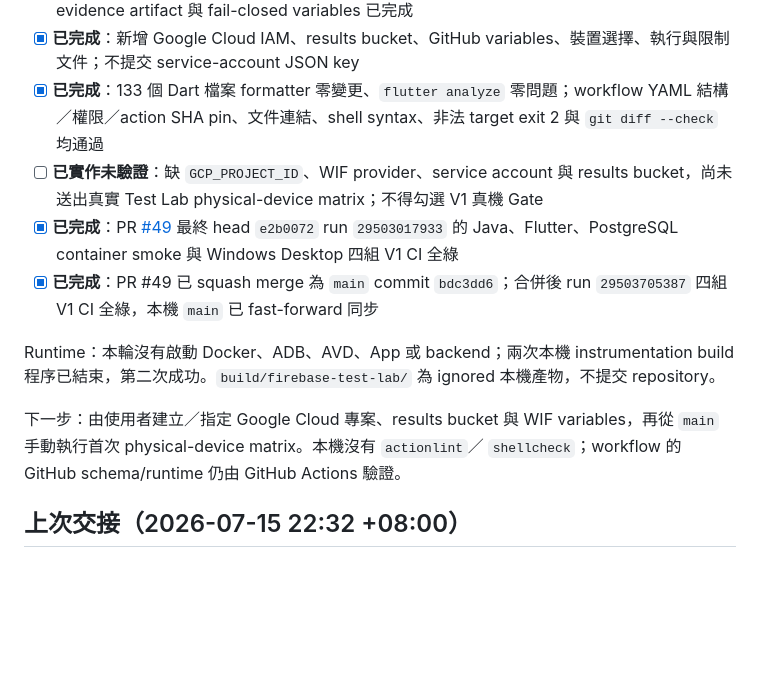
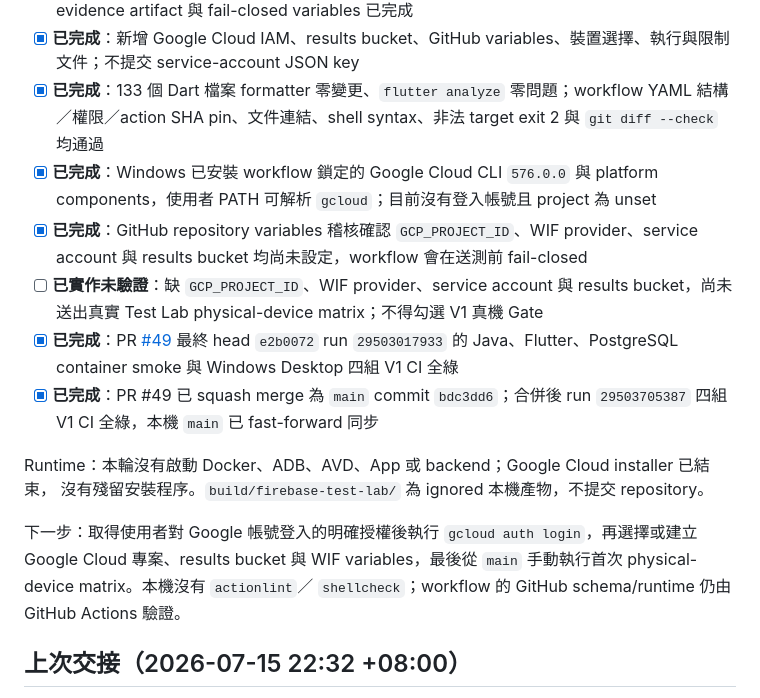
Before and after one commit to leezxt/p2p-chat, a Markdown page: docs/handoff_checklist.md, the part around one of its changes. Drawn GitHub-style; blank space fills up the shorter version.

Commit message:
Record Google Cloud CLI setup

```diff
--- a/docs/handoff_checklist.md
+++ b/docs/handoff_checklist.md
@@ -24,15 +24,18 @@ instrumentation Gate，先覆蓋 crypto runtime，再保留雙裝置與資源驗
 - [x] **已完成**：新增只允許 `main` 手動執行的 `firebase-test-lab.yml`；OIDC WIF、pinned actions/gcloud、physical model/version catalog 驗證、10 分鐘 device timeout、7 天 evidence artifact 與 fail-closed variables 已完成
 - [x] **已完成**：新增 Google Cloud IAM、results bucket、GitHub variables、裝置選擇、執行與限制文件；不提交 service-account JSON key
 - [x] **已完成**：133 個 Dart 檔案 formatter 零變更、`flutter analyze` 零問題；workflow YAML 結構／權限／action SHA pin、文件連結、shell syntax、非法 target exit 2 與 `git diff --check` 均通過
+- [x] **已完成**：Windows 已安裝 workflow 鎖定的 Google Cloud CLI `576.0.0` 與 platform components，使用者 PATH 可解析 `gcloud`；目前沒有登入帳號且 project 為 unset
+- [x] **已完成**：GitHub repository variables 稽核確認 `GCP_PROJECT_ID`、WIF provider、service account 與 results bucket 均尚未設定，workflow 會在送測前 fail-closed
 - [ ] **已實作未驗證**：缺 `GCP_PROJECT_ID`、WIF provider、service account 與 results bucket，尚未送出真實 Test Lab physical-device matrix；不得勾選 V1 真機 Gate
 - [x] **已完成**：PR [#49](https://github.com/leezxt/p2p-chat/pull/49) 最終 head `e2b0072` run `29503017933` 的 Java、Flutter、PostgreSQL container smoke 與 Windows Desktop 四組 V1 CI 全綠
 - [x] **已完成**：PR #49 已 squash merge 為 `main` commit `bdc3dd6`；合併後 run `29503705387` 四組 V1 CI 全綠，本機 `main` 已 fast-forward 同步
 
-Runtime：本輪沒有啟動 Docker、ADB、AVD、App 或 backend；兩次本機 instrumentation build
-程序已結束，第二次成功。`build/firebase-test-lab/` 為 ignored 本機產物，不提交 repository。
+Runtime：本輪沒有啟動 Docker、ADB、AVD、App 或 backend；Google Cloud installer 已結束，
+沒有殘留安裝程序。`build/firebase-test-lab/` 為 ignored 本機產物，不提交 repository。
 
-下一步：由使用者建立／指定 Google Cloud 專案、results bucket 與 WIF variables，再從
-`main` 手動執行首次 physical-device matrix。本機沒有 `actionlint`／
+下一步：取得使用者對 Google 帳號登入的明確授權後執行 `gcloud auth login`，再選擇或建立
+Google Cloud 專案、results bucket 與 WIF variables，最後從 `main` 手動執行首次
+physical-device matrix。本機沒有 `actionlint`／
 `shellcheck`；workflow 的 GitHub schema/runtime 仍由 GitHub Actions 驗證。
 
 ## 上次交接（2026-07-15 22:32 +08:00）
```
Also changed, not shown: other parts of docs/handoff_checklist.md (+1 -1 lines).
